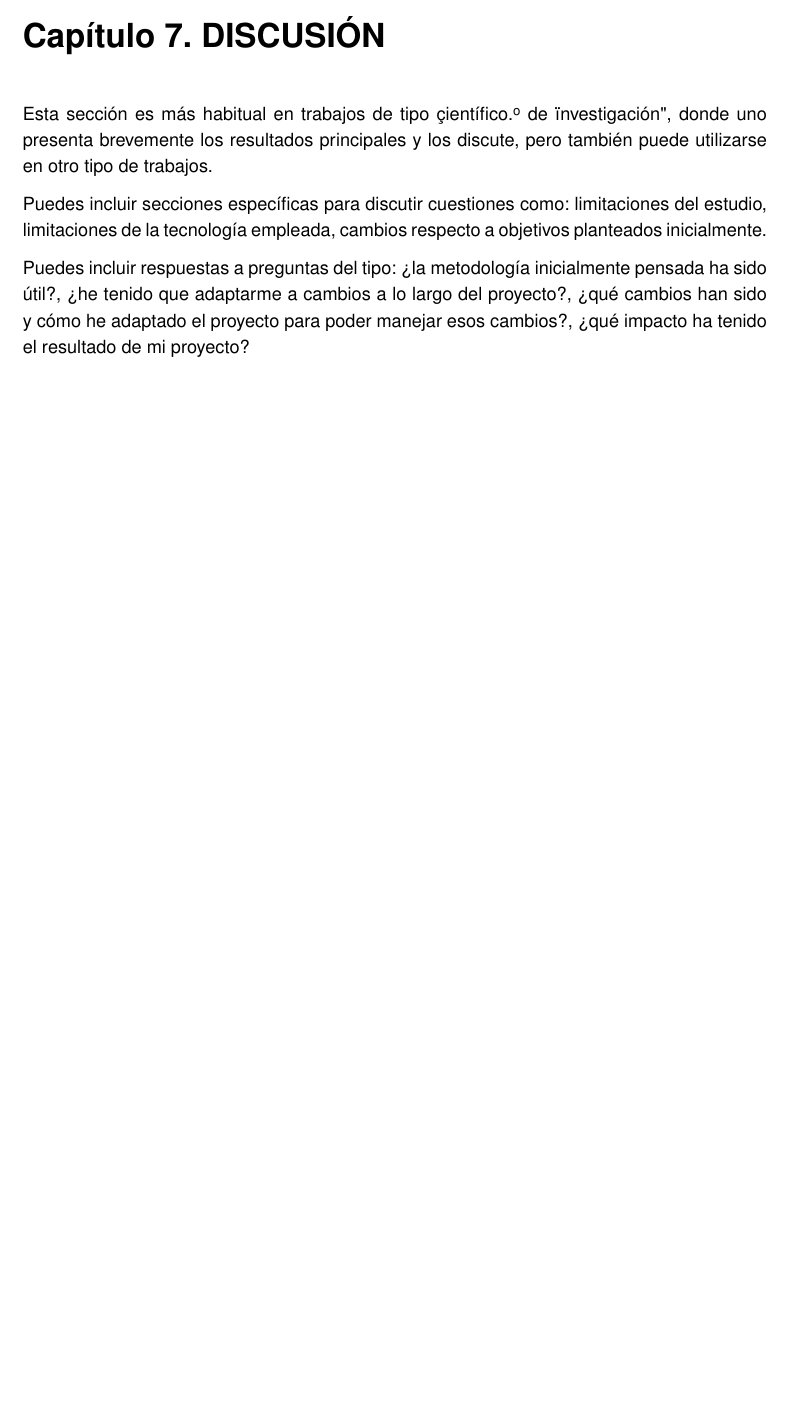
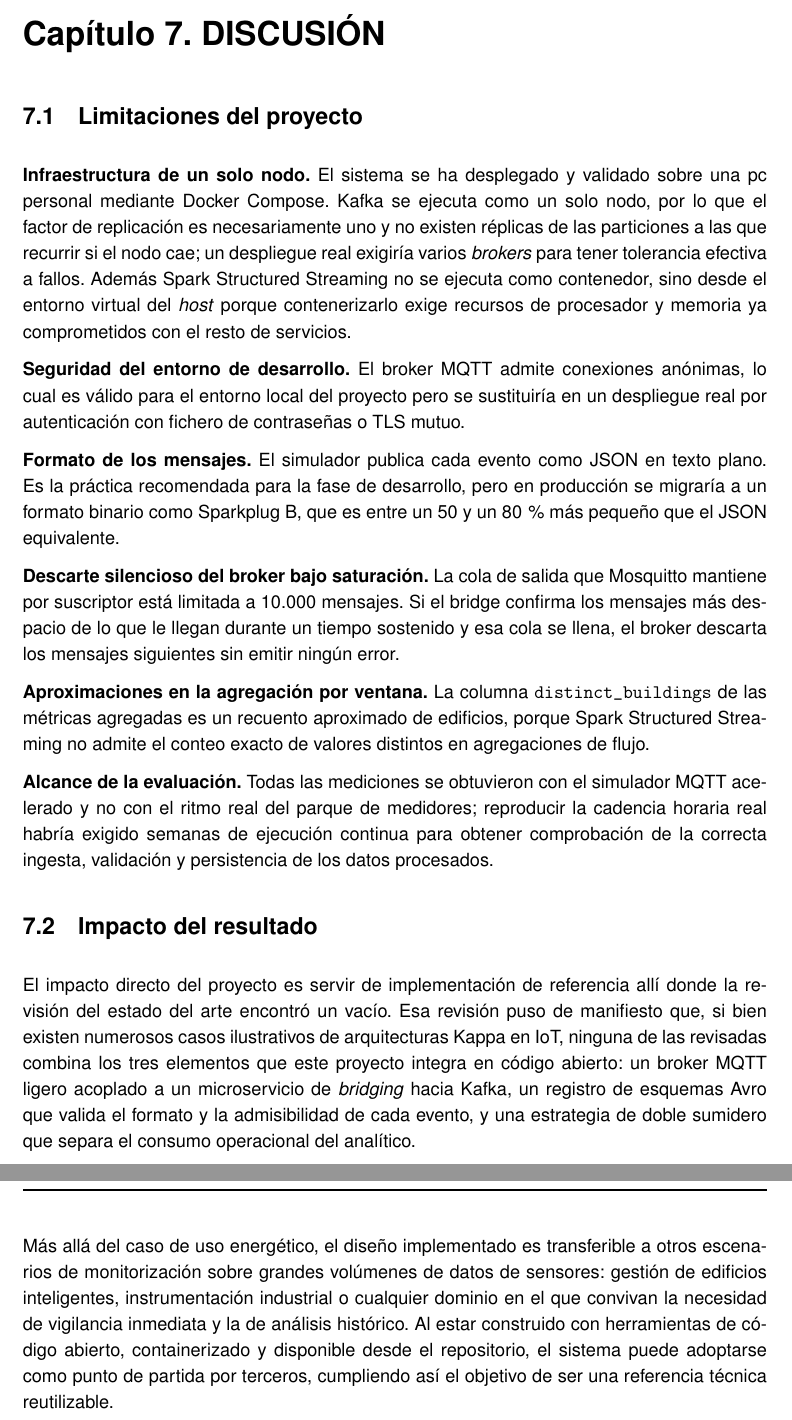
Before and after one commit to paterninausa/uea_tfm, a LaTeX document (docs/main.tex, which reads docs/capitulos/Discusion.tex): part of page 51 of 56 before the commit and two parts of pages 51 and 52 of 57 after it, the two joined at a grey line, cut so that both start at the same text, the shorter picture padded with empty space. Compiled offline with pdfLaTeX.

Commit message:
capitulo discusion

```diff
--- a/docs/capitulos/Discusion.tex
+++ b/docs/capitulos/Discusion.tex
@@ -1,6 +1,21 @@
 \chapter{DISCUSIÓN}
-Esta sección es más habitual en trabajos de tipo "científico" o de "investigación", donde uno presenta brevemente los resultados principales y los discute, pero también puede utilizarse en otro tipo de trabajos.
 
-Puedes incluir secciones específicas para discutir cuestiones como: limitaciones del estudio, limitaciones de la tecnología empleada, cambios respecto a objetivos planteados inicialmente.
+\section{Limitaciones del proyecto}
 
-Puedes incluir respuestas a preguntas del tipo: ¿la metodología inicialmente pensada ha sido útil?, ¿he tenido que adaptarme a cambios a lo largo del proyecto?, ¿qué cambios han sido y cómo he adaptado el proyecto para poder manejar esos cambios?, ¿qué impacto ha tenido el resultado de mi proyecto?
+\textbf{Infraestructura de un solo nodo.} El sistema se ha desplegado y validado sobre una pc personal mediante Docker Compose. Kafka se ejecuta como un solo nodo, por lo que el factor de replicación es necesariamente uno y no existen réplicas de las particiones a las que recurrir si el nodo cae; un despliegue real exigiría varios \textit{brokers} para tener tolerancia efectiva a fallos. Además Spark Structured Streaming no se ejecuta como contenedor, sino desde el entorno virtual del \textit{host} porque contenerizarlo exige recursos de procesador y memoria ya comprometidos con el resto de servicios.
+
+\textbf{Seguridad del entorno de desarrollo.} El broker MQTT admite conexiones anónimas, lo cual es válido para el entorno local del proyecto pero se sustituiría en un despliegue real por autenticación con fichero de contraseñas o TLS mutuo.
+
+\textbf{Formato de los mensajes.} El simulador publica cada evento como JSON en texto plano. Es la práctica recomendada para la fase de desarrollo, pero en producción se migraría a un formato binario como Sparkplug~B, que es entre un 50 y un 80\,\% más pequeño que el JSON equivalente.
+
+\textbf{Descarte silencioso del broker bajo saturación.} La cola de salida que Mosquitto mantiene por suscriptor está limitada a 10.000 mensajes. Si el bridge confirma los mensajes más despacio de lo que le llegan durante un tiempo sostenido y esa cola se llena, el broker descarta los mensajes siguientes sin emitir ningún error.
+
+\textbf{Aproximaciones en la agregación por ventana.} La columna \texttt{distinct\_buildings} de las métricas agregadas es un recuento aproximado de edificios, porque Spark Structured Streaming no admite el conteo exacto de valores distintos en agregaciones de flujo.
+
+\textbf{Alcance de la evaluación.} Todas las mediciones se obtuvieron con el simulador MQTT acelerado y no con el ritmo real del parque de medidores; reproducir la cadencia horaria real habría exigido semanas de ejecución continua para obtener comprobación de la correcta ingesta, validación y persistencia de los datos procesados.
+
+\section{Impacto del resultado}
+
+El impacto directo del proyecto es servir de implementación de referencia allí donde la revisión del estado del arte encontró un vacío. Esa revisión puso de manifiesto que, si bien existen numerosos casos ilustrativos de arquitecturas Kappa en IoT, ninguna de las revisadas combina los tres elementos que este proyecto integra en código abierto: un broker MQTT ligero acoplado a un microservicio de \textit{bridging} hacia Kafka, un registro de esquemas Avro que valida el formato y la admisibilidad de cada evento, y una estrategia de doble sumidero que separa el consumo operacional del analítico.
+
+Más allá del caso de uso energético, el diseño implementado es transferible a otros escenarios de monitorización sobre grandes volúmenes de datos de sensores: gestión de edificios inteligentes, instrumentación industrial o cualquier dominio en el que convivan la necesidad de vigilancia inmediata y la de análisis histórico. Al estar construido con herramientas de código abierto, containerizado y disponible desde el repositorio, el sistema puede adoptarse como punto de partida por terceros, cumpliendo así el objetivo de ser una referencia técnica reutilizable.
```
Also changed, not shown: docs/main.pdf.
